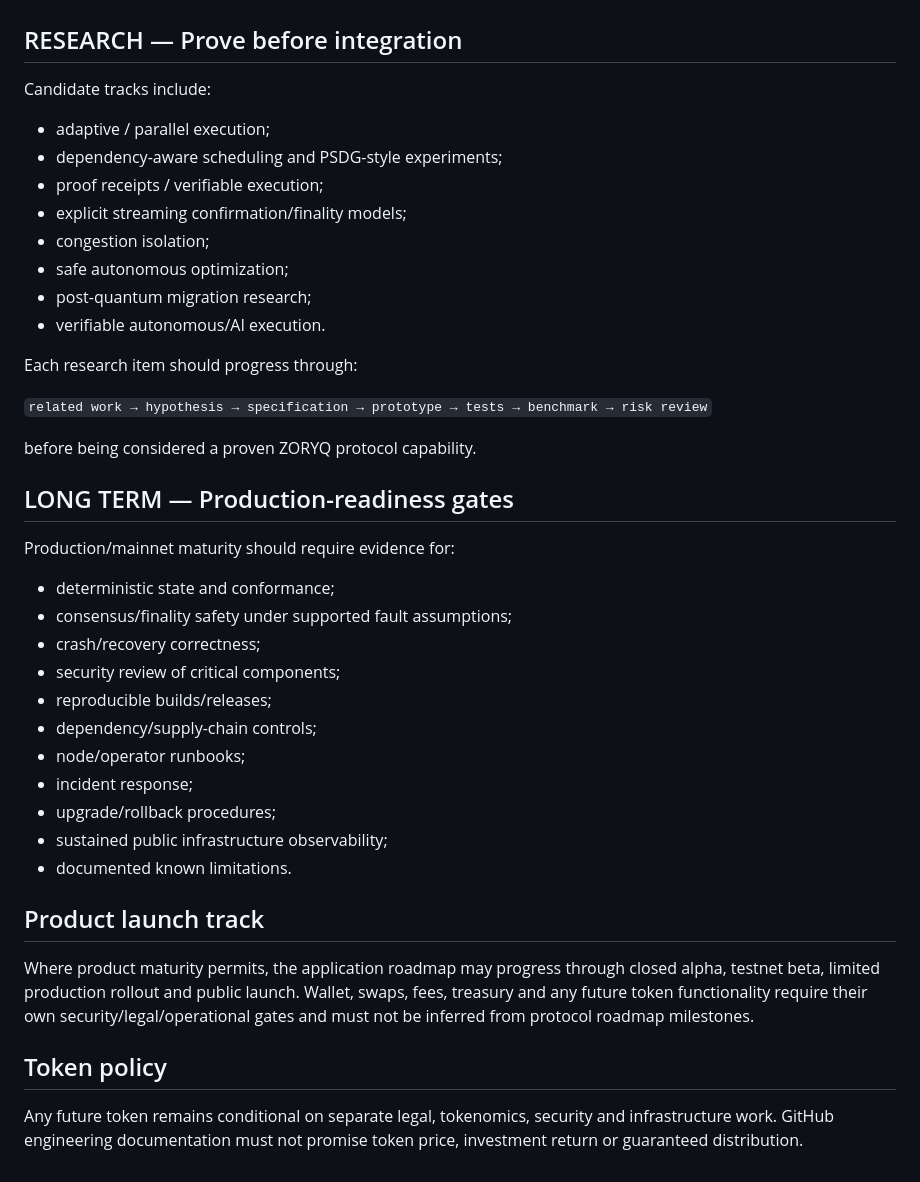
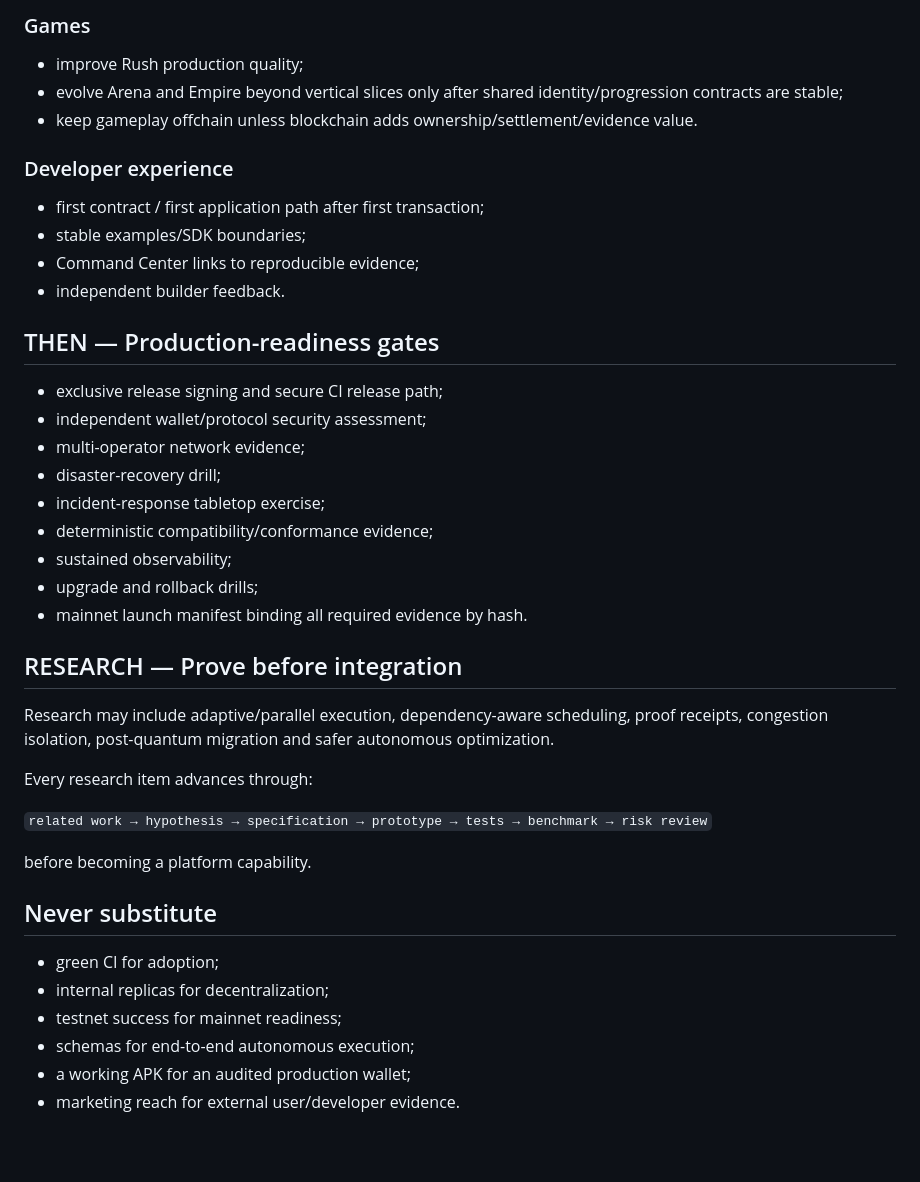
Before and after one commit to ZORYQ-Network/ZORYQ, a Markdown page: docs/ROADMAP.md, the part around one of its changes. Drawn GitHub-style; blank space fills up the shorter version.

```diff
--- a/docs/ROADMAP.md
+++ b/docs/ROADMAP.md
@@ -41,43 +50,41 @@ This roadmap tracks technical maturity. Dates should be announced only when deli
+### Games
+- improve Rush production quality;
+- evolve Arena and Empire beyond vertical slices only after shared identity/progression contracts are stable;
+- keep gameplay offchain unless blockchain adds ownership/settlement/evidence value.
+
+### Developer experience
+- first contract / first application path after first transaction;
+- stable examples/SDK boundaries;
+- Command Center links to reproducible evidence;
+- independent builder feedback.
+
+## THEN — Production-readiness gates
+
+- exclusive release signing and secure CI release path;
+- independent wallet/protocol security assessment;
+- multi-operator network evidence;
+- disaster-recovery drill;
+- incident-response tabletop exercise;
+- deterministic compatibility/conformance evidence;
+- sustained observability;
+- upgrade and rollback drills;
+- mainnet launch manifest binding all required evidence by hash.
 
 ## RESEARCH — Prove before integration
 
-Candidate tracks include:
+Research may include adaptive/parallel execution, dependency-aware scheduling, proof receipts, congestion isolation, post-quantum migration and safer autonomous optimization.
 
-- adaptive / parallel execution;
-- dependency-aware scheduling and PSDG-style experiments;
-- proof receipts / verifiable execution;
-- explicit streaming confirmation/finality models;
-- congestion isolation;
-- safe autonomous optimization;
-- post-quantum migration research;
-- verifiable autonomous/AI execution.
-
-Each research item should progress through:
+Every research item advances through:
 
 `related work → hypothesis → specification → prototype → tests → benchmark → risk review`
 
-before being considered a proven ZORYQ protocol capability.
+before becoming a platform capability.
 
-## LONG TERM — Production-readiness gates
+## Never substitute
 
-Production/mainnet maturity should require evidence for:
-
-- deterministic state and conformance;
-- consensus/finality safety under supported fault assumptions;
-- crash/recovery correctness;
-- security review of critical components;
-- reproducible builds/releases;
-- dependency/supply-chain controls;
-- node/operator runbooks;
-- incident response;
-- upgrade/rollback procedures;
-- sustained public infrastructure observability;
-- documented known limitations.
-
-## Product launch track
-
-Where product maturity permits, the application roadmap may progress through closed alpha, testnet beta, limited production rollout and public launch. Wallet, swaps, fees, treasury and any future token functionality require their own security/legal/operational gates and must not be inferred from protocol roadmap milestones.
-
-## Token policy
-
-Any future token remains conditional on separate legal, tokenomics, security and infrastructure work. GitHub engineering documentation must not promise token price, investment return or guaranteed distribution.
+- green CI for adoption;
+- internal replicas for decentralization;
+- testnet success for mainnet readiness;
+- schemas for end-to-end autonomous execution;
+- a working APK for an audited production wallet;
+- marketing reach for external user/developer evidence.
```
Also changed, not shown: other parts of docs/ROADMAP.md (+42 -33 lines).
